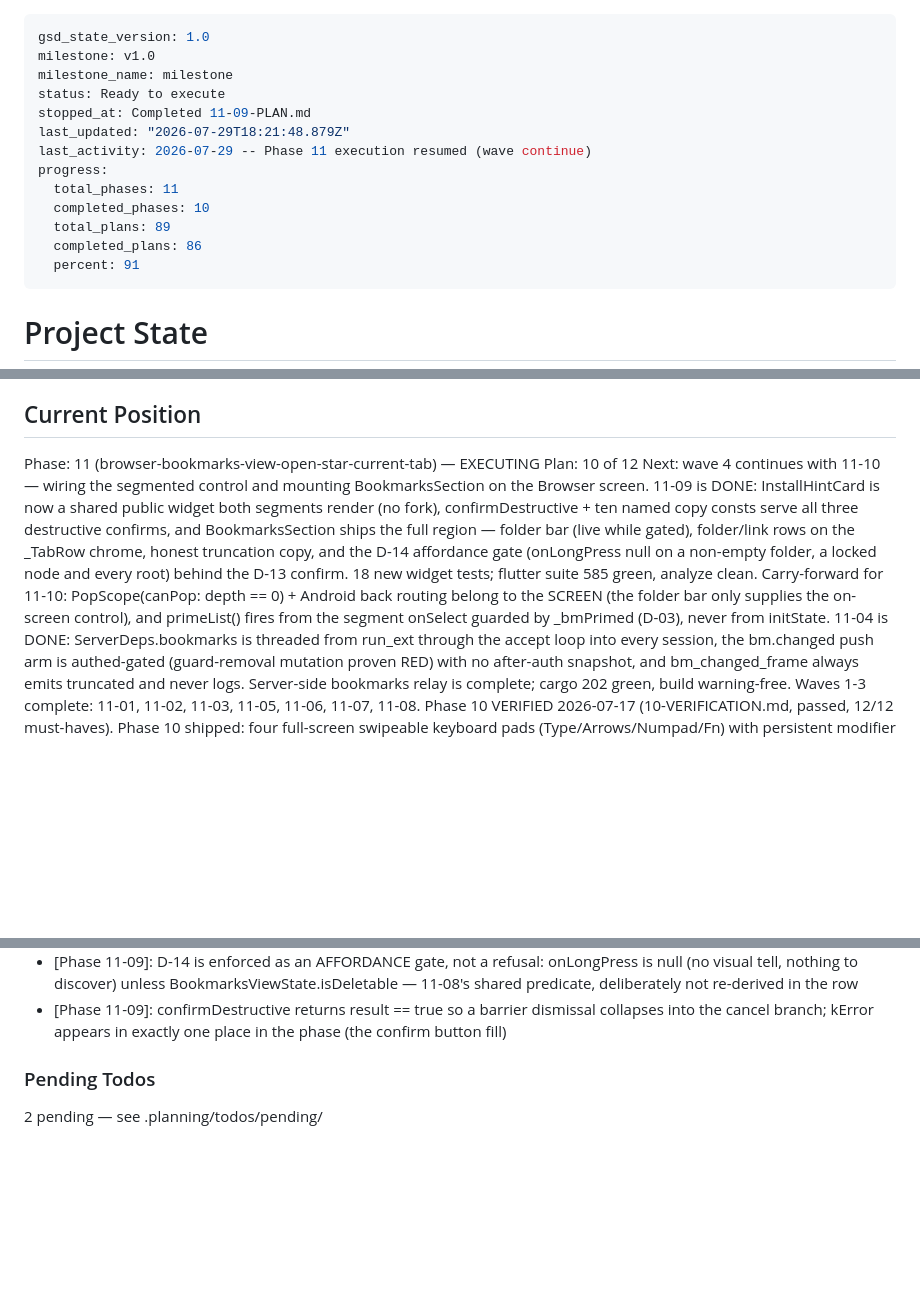
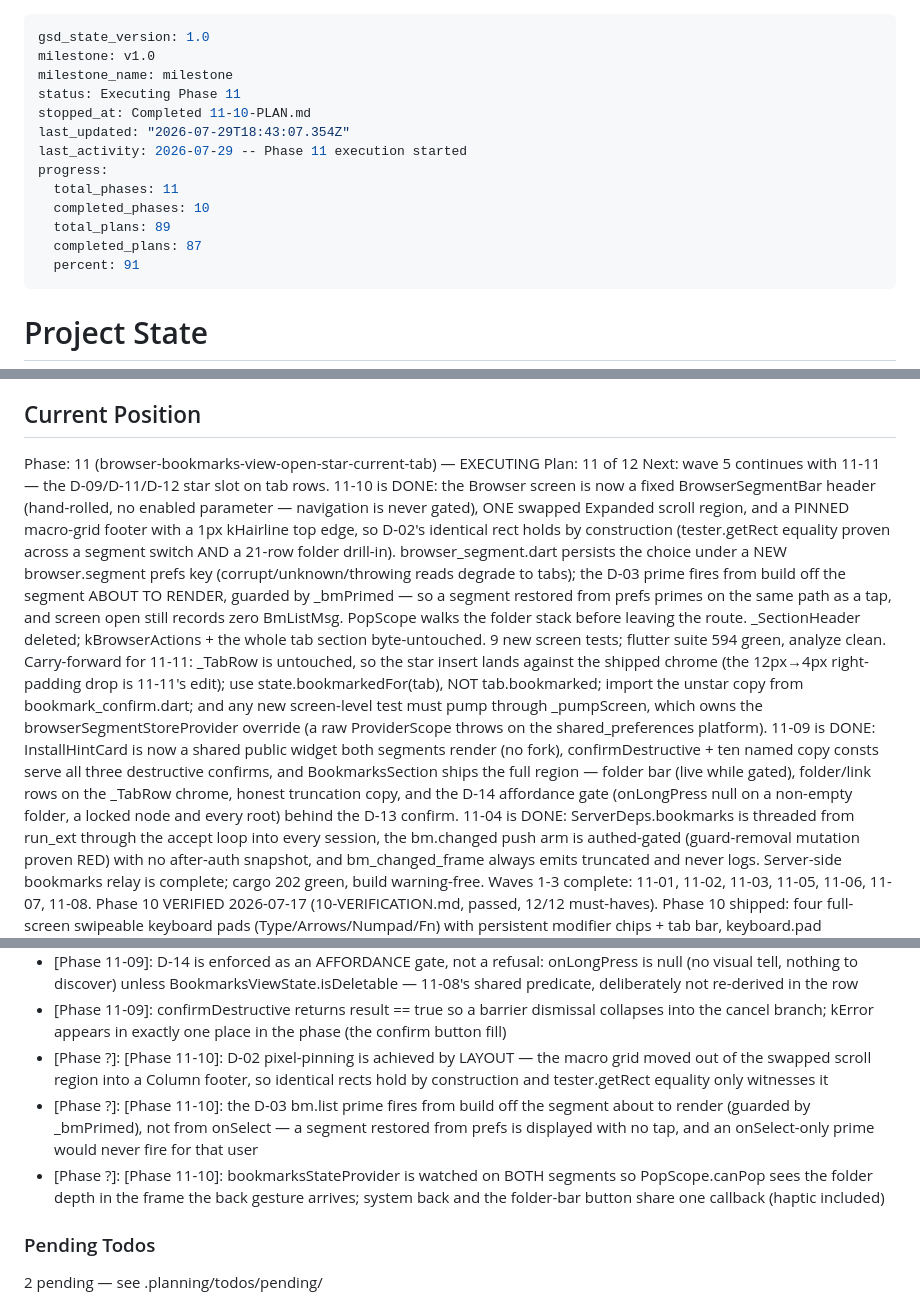
Before and after one commit to nandodeomkar/remote-control, a Markdown page: .planning/STATE.md, 3 parts joined by grey strips. Rendered like a GitHub page; blank space fills up the shorter version.

Commit message:
docs(11-10): update state and roadmap after segmented browser plan

```diff
--- a/.planning/STATE.md
+++ b/.planning/STATE.md
@@ -2,15 +2,15 @@
 gsd_state_version: 1.0
 milestone: v1.0
 milestone_name: milestone
-status: Ready to execute
-stopped_at: Completed 11-09-PLAN.md
-last_updated: "2026-07-29T18:21:48.879Z"
-last_activity: 2026-07-29 -- Phase 11 execution resumed (wave continue)
+status: Executing Phase 11
+stopped_at: Completed 11-10-PLAN.md
+last_updated: "2026-07-29T18:43:07.354Z"
+last_activity: 2026-07-29 -- Phase 11 execution started
 progress:
   total_phases: 11
   completed_phases: 10
   total_plans: 89
-  completed_plans: 86
+  completed_plans: 87
   percent: 91
 ---
 
@@ -26,19 +26,33 @@ See: .planning/PROJECT.md (updated 2026-07-11)
 ## Current Position
 
 Phase: 11 (browser-bookmarks-view-open-star-current-tab) — EXECUTING
-Plan: 10 of 12
-Next: wave 4 continues with 11-10 — wiring the segmented control and mounting
-  BookmarksSection on the Browser screen. 11-09 is DONE: InstallHintCard is now a
+Plan: 11 of 12
+Next: wave 5 continues with 11-11 — the D-09/D-11/D-12 star slot on tab rows.
+  11-10 is DONE: the Browser screen is now a fixed BrowserSegmentBar header
+  (hand-rolled, no enabled parameter — navigation is never gated), ONE swapped
+  Expanded scroll region, and a PINNED macro-grid footer with a 1px kHairline
+  top edge, so D-02's identical rect holds by construction (tester.getRect
+  equality proven across a segment switch AND a 21-row folder drill-in).
+  browser_segment.dart persists the choice under a NEW browser.segment prefs key
+  (corrupt/unknown/throwing reads degrade to tabs); the D-03 prime fires from
+  build off the segment ABOUT TO RENDER, guarded by _bmPrimed — so a segment
+  restored from prefs primes on the same path as a tap, and screen open still
+  records zero BmListMsg. PopScope walks the folder stack before leaving the
+  route. _SectionHeader deleted; kBrowserActions + the whole tab section
+  byte-untouched. 9 new screen tests; flutter suite 594 green, analyze clean.
+  Carry-forward for 11-11: _TabRow is untouched, so the star insert lands
+  against the shipped chrome (the 12px→4px right-padding drop is 11-11's edit);
+  use state.bookmarkedFor(tab), NOT tab.bookmarked; import the unstar copy from
+  bookmark_confirm.dart; and any new screen-level test must pump through
+  _pumpScreen, which owns the browserSegmentStoreProvider override (a raw
+  ProviderScope throws on the shared_preferences platform).
+  11-09 is DONE: InstallHintCard is now a
   shared public widget both segments render (no fork), confirmDestructive + ten
   named copy consts serve all three destructive confirms, and BookmarksSection
   ships the full region — folder bar (live while gated), folder/link rows on the
   _TabRow chrome, honest truncation copy, and the D-14 affordance gate
   (onLongPress null on a non-empty folder, a locked node and every root) behind
-  the D-13 confirm. 18 new widget tests; flutter suite 585 green, analyze clean.
-  Carry-forward for 11-10: PopScope(canPop: depth == 0) + Android back routing
-  belong to the SCREEN (the folder bar only supplies the on-screen control), and
-  primeList() fires from the segment onSelect guarded by _bmPrimed (D-03), never
-  from initState.
+  the D-13 confirm.
   11-04 is DONE: ServerDeps.bookmarks is threaded from
   run_ext through the accept loop into every session, the bm.changed push arm is
   authed-gated (guard-removal mutation proven RED) with no after-auth snapshot, and
@@ -367,6 +382,9 @@ Recent decisions affecting current work:
 - [Phase 11-09]: Trailing bookmark lines (folder truncation + long-press hint) render only when connected — a delete hint under the install-hint card would advertise an affordance no visible row has
 - [Phase 11-09]: D-14 is enforced as an AFFORDANCE gate, not a refusal: onLongPress is null (no visual tell, nothing to discover) unless BookmarksViewState.isDeletable — 11-08's shared predicate, deliberately not re-derived in the row
 - [Phase 11-09]: confirmDestructive returns result == true so a barrier dismissal collapses into the cancel branch; kError appears in exactly one place in the phase (the confirm button fill)
+- [Phase ?]: [Phase 11-10]: D-02 pixel-pinning is achieved by LAYOUT — the macro grid moved out of the swapped scroll region into a Column footer, so identical rects hold by construction and tester.getRect equality only witnesses it
+- [Phase ?]: [Phase 11-10]: the D-03 bm.list prime fires from build off the segment about to render (guarded by _bmPrimed), not from onSelect — a segment restored from prefs is displayed with no tap, and an onSelect-only prime would never fire for that user
+- [Phase ?]: [Phase 11-10]: bookmarksStateProvider is watched on BOTH segments so PopScope.canPop sees the folder depth in the frame the back gesture arrives; system back and the folder-bar button share one callback (haptic included)
 
 ### Pending Todos
 
```
Also changed, not shown: other parts of .planning/STATE.md (+3 -2 lines), .planning/ROADMAP.md (+2 -2 lines).
